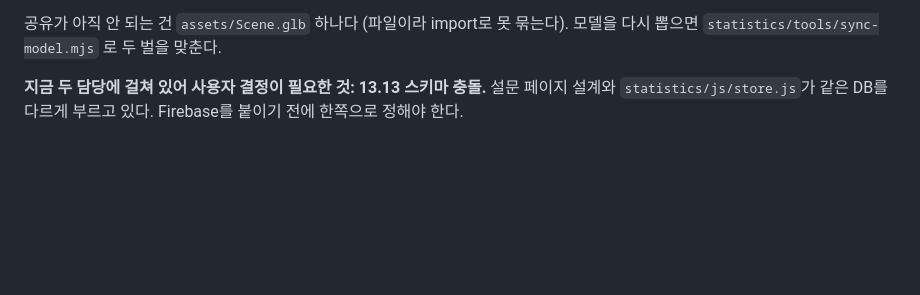
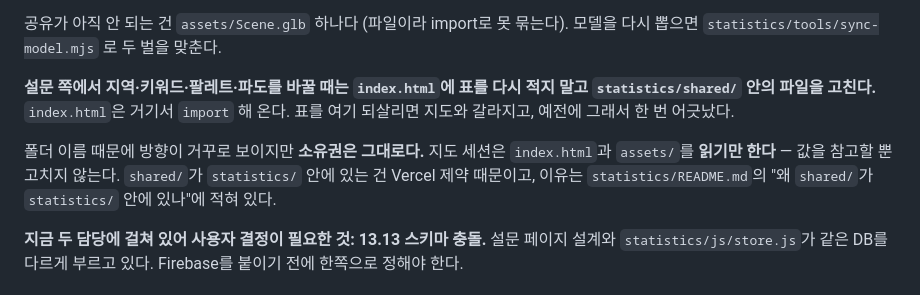
Before and after one commit to smleeeymc-prog/survey_boat, a Markdown page: HANDOFF.md, the part around the change. Drawn GitHub-style; blank space fills up the shorter version.

```diff
--- a/HANDOFF.md
+++ b/HANDOFF.md
@@ -40,6 +40,15 @@
 
 공유가 아직 안 되는 건 `assets/Scene.glb` 하나다 (파일이라 import로 못 묶는다).
 모델을 다시 뽑으면 `statistics/tools/sync-model.mjs` 로 두 벌을 맞춘다.
+
+**설문 쪽에서 지역·키워드·팔레트·파도를 바꿀 때는 `index.html`에 표를 다시 적지 말고
+`statistics/shared/` 안의 파일을 고친다.** `index.html`은 거기서 `import` 해 온다.
+표를 여기 되살리면 지도와 갈라지고, 예전에 그래서 한 번 어긋났다.
+
+폴더 이름 때문에 방향이 거꾸로 보이지만 **소유권은 그대로다.** 지도 세션은
+`index.html`과 `assets/`를 **읽기만 한다** — 값을 참고할 뿐 고치지 않는다.
+`shared/`가 `statistics/` 안에 있는 건 Vercel 제약 때문이고, 이유는
+`statistics/README.md`의 "왜 `shared/`가 `statistics/` 안에 있나"에 적혀 있다.
 
 **지금 두 담당에 걸쳐 있어 사용자 결정이 필요한 것: 13.13 스키마 충돌.**
 설문 페이지 설계와 `statistics/js/store.js`가 같은 DB를 다르게 부르고 있다.
```
Also changed, not shown: statistics/README.md (+23 -0 lines).
